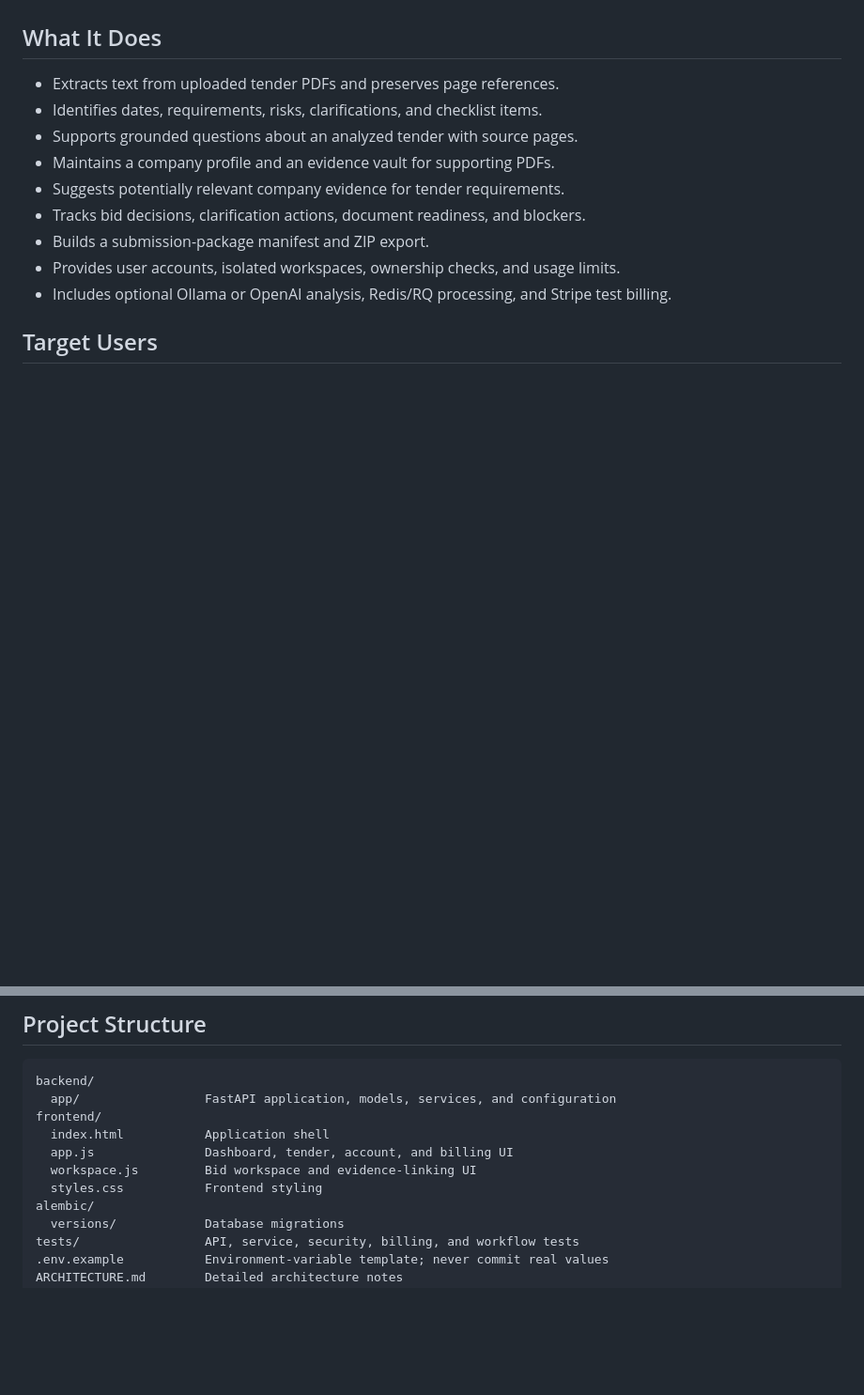
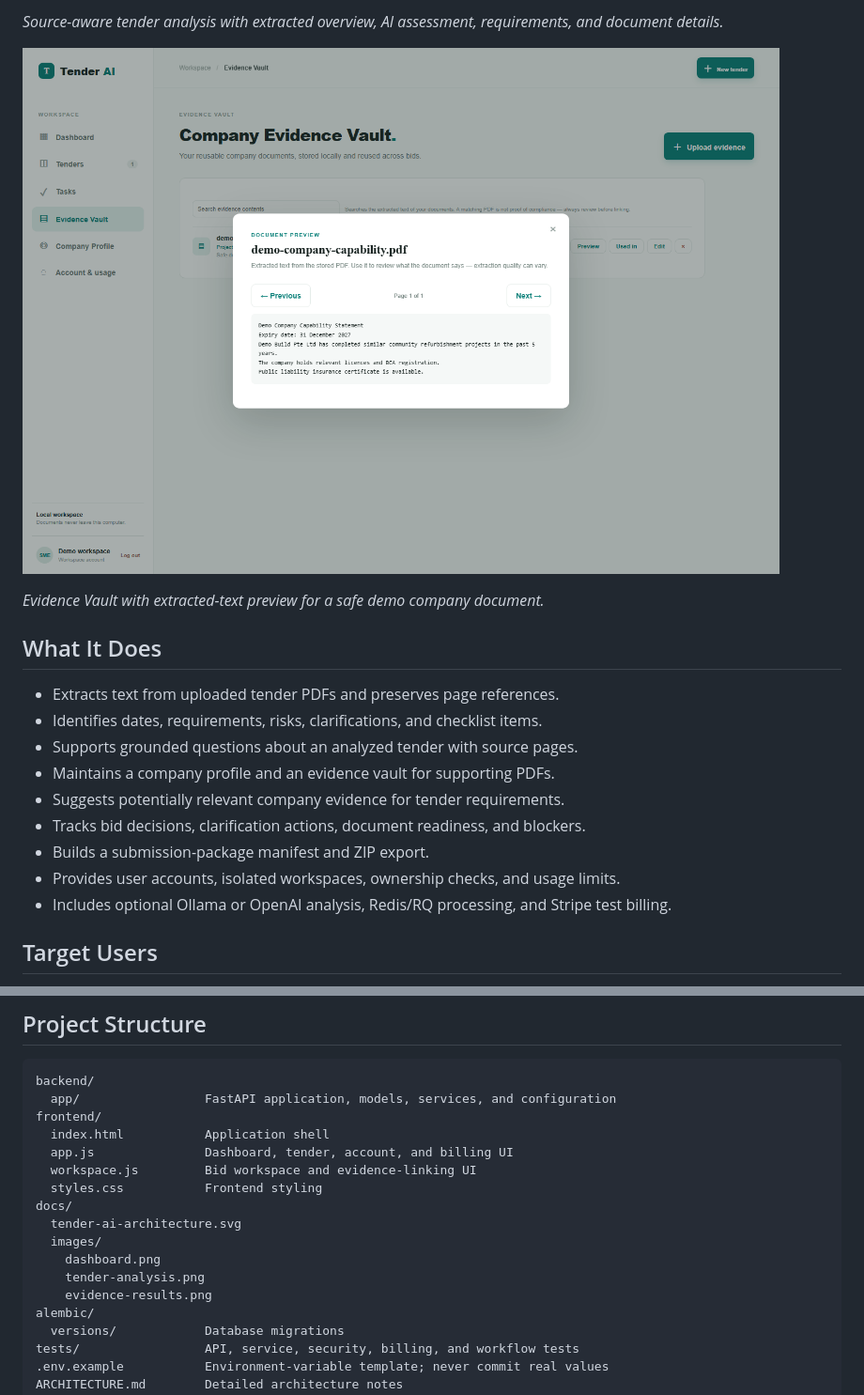
Before and after one commit to zhouzhihao09-crypto/tender-ai, a Markdown page: README.md, 2 parts joined by grey strips. Shown at 94% size. Drawn GitHub-style; pictures changed too: docs/images/evidence-results.png (added); blank space fills up the shorter version.

Commit message:
docs: add project visuals and demo

```diff
--- a/README.md
+++ b/README.md
@@ -8,3 +23,8 @@ AI-generated analysis is decision support, not legal, procurement, or compliance
+_Source-aware tender analysis with extracted overview, AI assessment, requirements, and document details._
+
+![Evidence results view](docs/images/evidence-results.png)
+
+_Evidence Vault with extracted-text preview for a safe demo company document._
 
 ## What It Does
 
@@ -111,6 +137,12 @@ frontend/
   app.js               Dashboard, tender, account, and billing UI
   workspace.js         Bid workspace and evidence-linking UI
   styles.css           Frontend styling
+docs/
+  tender-ai-architecture.svg
+  images/
+    dashboard.png
+    tender-analysis.png
+    evidence-results.png
 alembic/
   versions/            Database migrations
 tests/                 API, service, security, billing, and workflow tests
```
Also changed, not shown: other parts of README.md (+21 -0 lines), docs/images/dashboard.png (added), docs/images/tender-analysis.png (added), 2 other files.
